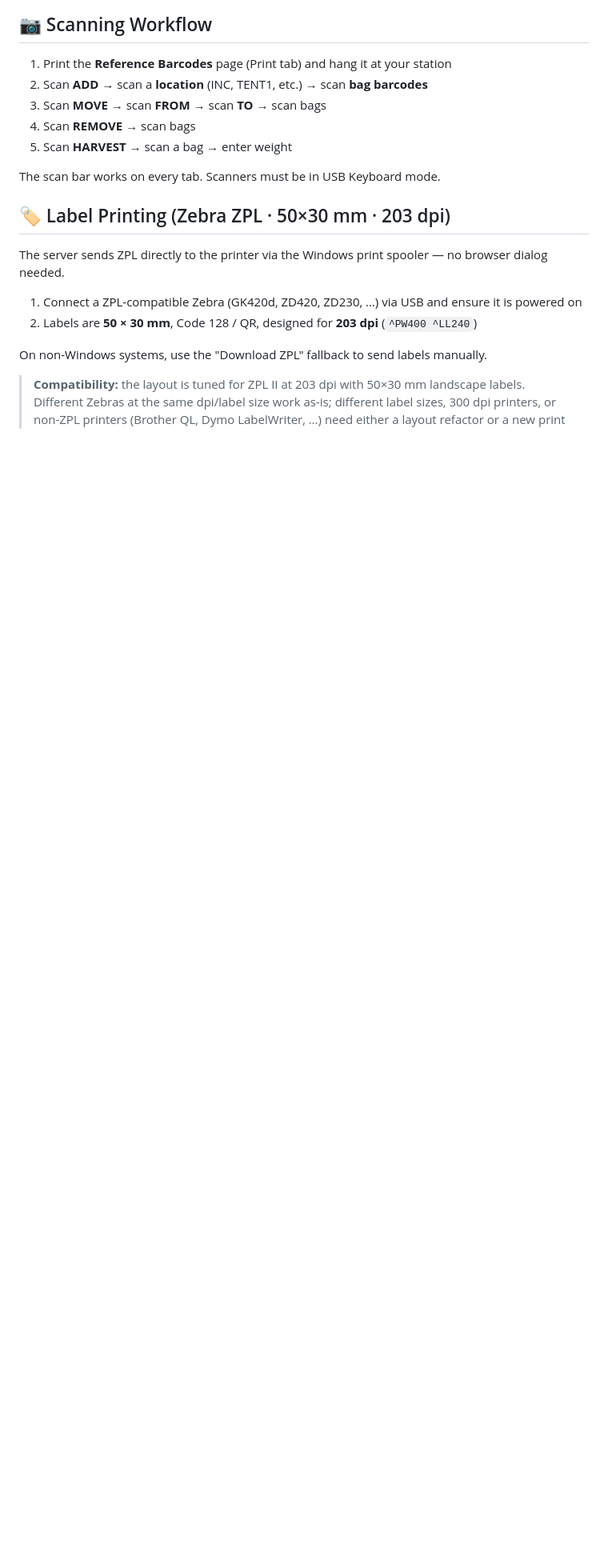
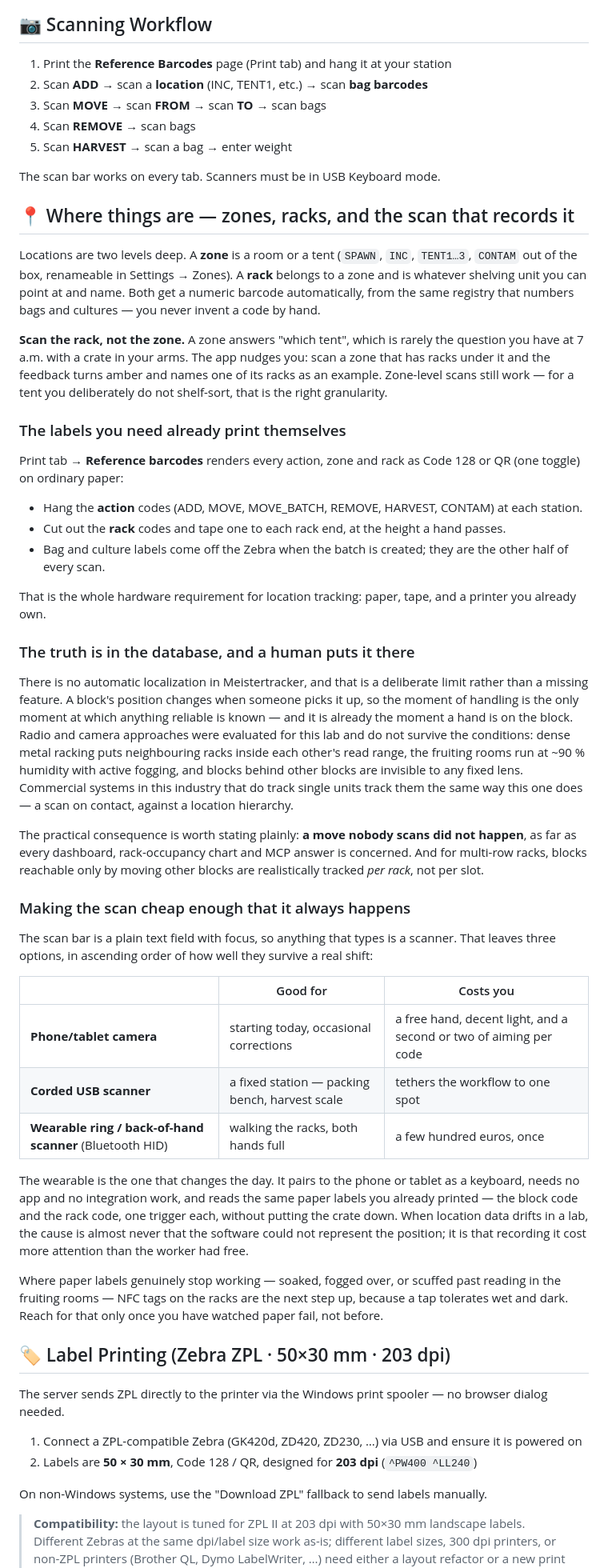
Before and after one commit to meisterpilze/meistertracker, a Markdown page: README.md, the part around the change. Shown at 80% size. GitHub-like rendering; blank space fills up the shorter version.

Commit message:
docs(readme): how a block's location is actually tracked, and what makes the scan cheap (#478)
The location model was documented as five lines of scan sequence. Everything
that decides whether the data is any good was missing: that a rack beats a
zone, that the rack labels print themselves from a page nobody has to design,
that nothing localizes a block automatically, and that the whole thing stands
or falls on how much attention one scan costs.

That last point is the one worth writing down. A June evaluation of automatic
localization for this lab ended with no viable option — radio reads across
neighbouring metal racks, a lens sees nothing through active fogging, and a
block behind another block is invisible to both. What it did produce is the
cheap answer: the labels already exist, so the bottleneck is the scanner, and
a wearable HID ring scanner removes it for a few hundred euros without a line
of integration code.

Written for someone setting the lab up, not for someone reading the source:
what to print, what to tape where, what the software will and will not know,
and the honest limit — a move nobody scans did not happen, and blocks behind
blocks are rack-accurate, not slot-accurate.

Signed-off-by: Julian Zienert <julianzienert3@gmail.com>

```diff
--- a/README.md
+++ b/README.md
@@ -144,6 +144,42 @@ PM2 then writes `%USERPROFILE%\.pm2\dump.pm2` and `START.bat` reads it on the ne
 5. Scan **HARVEST** → scan a bag → enter weight
 
 The scan bar works on every tab. Scanners must be in USB Keyboard mode.
+
+## 📍 Where things are — zones, racks, and the scan that records it
+
+Locations are two levels deep. A **zone** is a room or a tent (`SPAWN`, `INC`, `TENT1…3`, `CONTAM` out of the box, renameable in Settings → Zones). A **rack** belongs to a zone and is whatever shelving unit you can point at and name. Both get a numeric barcode automatically, from the same registry that numbers bags and cultures — you never invent a code by hand.
+
+**Scan the rack, not the zone.** A zone answers "which tent", which is rarely the question you have at 7 a.m. with a crate in your arms. The app nudges you: scan a zone that has racks under it and the feedback turns amber and names one of its racks as an example. Zone-level scans still work — for a tent you deliberately do not shelf-sort, that is the right granularity.
+
+### The labels you need already print themselves
+
+Print tab → **Reference barcodes** renders every action, zone and rack as Code 128 or QR (one toggle) on ordinary paper:
+
+- Hang the **action** codes (ADD, MOVE, MOVE_BATCH, REMOVE, HARVEST, CONTAM) at each station.
+- Cut out the **rack** codes and tape one to each rack end, at the height a hand passes.
+- Bag and culture labels come off the Zebra when the batch is created; they are the other half of every scan.
+
+That is the whole hardware requirement for location tracking: paper, tape, and a printer you already own.
+
+### The truth is in the database, and a human puts it there
+
+There is no automatic localization in Meistertracker, and that is a deliberate limit rather than a missing feature. A block's position changes when someone picks it up, so the moment of handling is the only moment at which anything reliable is known — and it is already the moment a hand is on the block. Radio and camera approaches were evaluated for this lab and do not survive the conditions: dense metal racking puts neighbouring racks inside each other's read range, the fruiting rooms run at ~90 % humidity with active fogging, and blocks behind other blocks are invisible to any fixed lens. Commercial systems in this industry that do track single units track them the same way this one does — a scan on contact, against a location hierarchy.
+
+The practical consequence is worth stating plainly: **a move nobody scans did not happen**, as far as every dashboard, rack-occupancy chart and MCP answer is concerned. And for multi-row racks, blocks reachable only by moving other blocks are realistically tracked *per rack*, not per slot.
+
+### Making the scan cheap enough that it always happens
+
+The scan bar is a plain text field with focus, so anything that types is a scanner. That leaves three options, in ascending order of how well they survive a real shift:
+
+| | Good for | Costs you |
+|---|---|---|
+| **Phone/tablet camera** | starting today, occasional corrections | a free hand, decent light, and a second or two of aiming per code |
+| **Corded USB scanner** | a fixed station — packing bench, harvest scale | tethers the workflow to one spot |
+| **Wearable ring / back-of-hand scanner** (Bluetooth HID) | walking the racks, both hands full | a few hundred euros, once |
+
+The wearable is the one that changes the day. It pairs to the phone or tablet as a keyboard, needs no app and no integration work, and reads the same paper labels you already printed — the block code and the rack code, one trigger each, without putting the crate down. When location data drifts in a lab, the cause is almost never that the software could not represent the position; it is that recording it cost more attention than the worker had free.
+
+Where paper labels genuinely stop working — soaked, fogged over, or scuffed past reading in the fruiting rooms — NFC tags on the racks are the next step up, because a tap tolerates wet and dark. Reach for that only once you have watched paper fail, not before.
 
 ## 🏷️ Label Printing (Zebra ZPL · 50×30 mm · 203 dpi)
 
```
